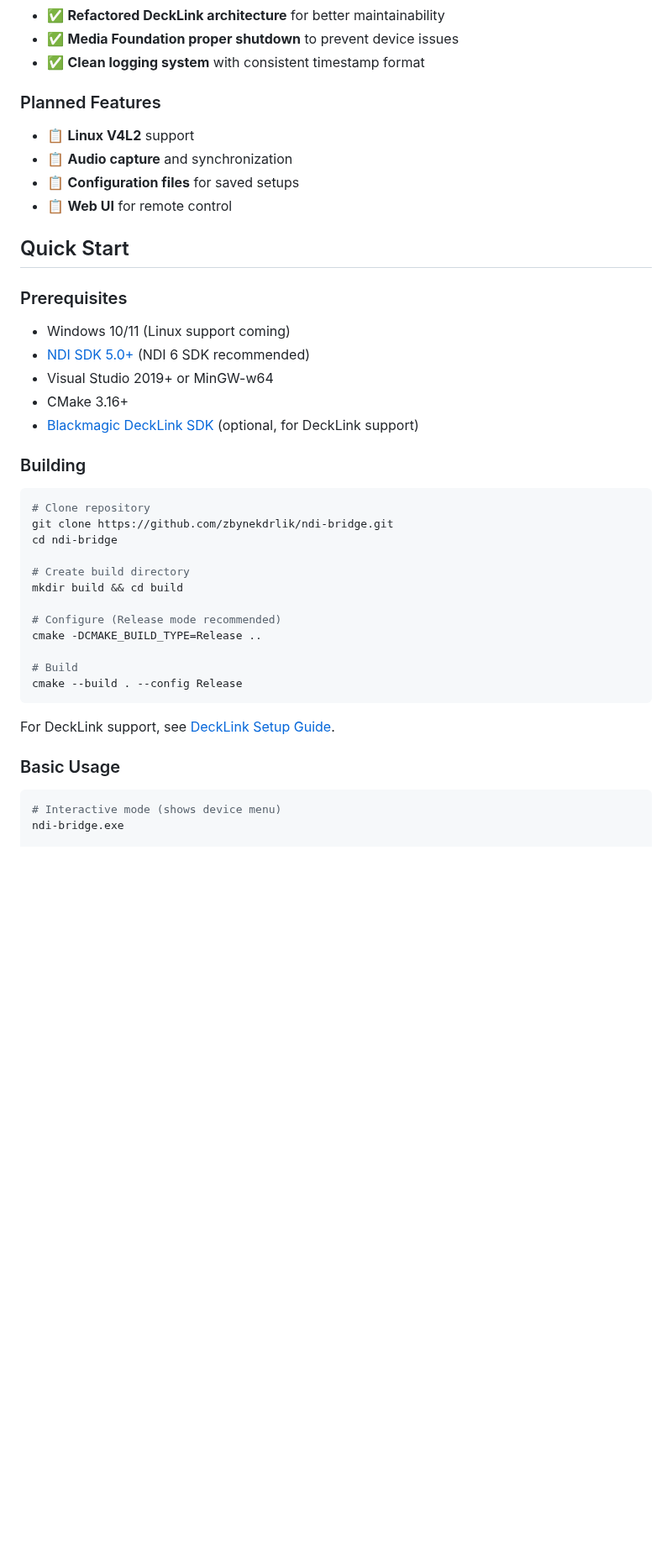
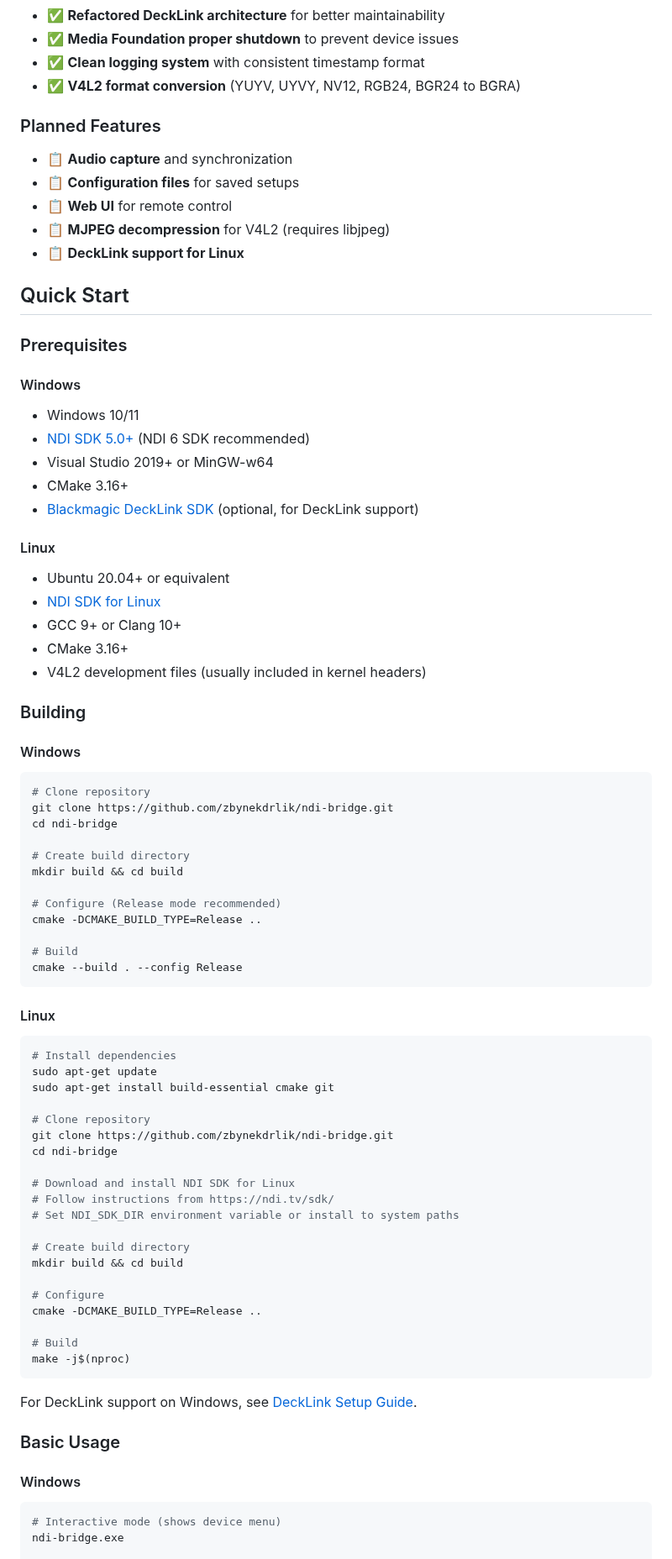
Before and after one commit to zbynekdrlik/ndi-bridge, a Markdown page: README.md, the part around one of its changes. Shown at 84% size. Drawn GitHub-style; blank space fills up the shorter version.

Commit message:
docs: Update README for Linux V4L2 support (v1.3.0)

````diff
--- a/README.md
+++ b/README.md
@@ -28,24 +30,36 @@ NDI Bridge is a high-performance, low-latency tool that bridges video capture de
 - ✅ **Refactored DeckLink architecture** for better maintainability
 - ✅ **Media Foundation proper shutdown** to prevent device issues
 - ✅ **Clean logging system** with consistent timestamp format
+- ✅ **V4L2 format conversion** (YUYV, UYVY, NV12, RGB24, BGR24 to BGRA)
 
 ### Planned Features
-- 📋 **Linux V4L2** support
 - 📋 **Audio capture** and synchronization
 - 📋 **Configuration files** for saved setups
 - 📋 **Web UI** for remote control
+- 📋 **MJPEG decompression** for V4L2 (requires libjpeg)
+- 📋 **DeckLink support for Linux**
 
 ## Quick Start
 
 ### Prerequisites
-- Windows 10/11 (Linux support coming)
+
+#### Windows
+- Windows 10/11
 - [NDI SDK 5.0+](https://ndi.tv/sdk/) (NDI 6 SDK recommended)
 - Visual Studio 2019+ or MinGW-w64
 - CMake 3.16+
 - [Blackmagic DeckLink SDK](https://www.blackmagicdesign.com/support) (optional, for DeckLink support)
 
+#### Linux
+- Ubuntu 20.04+ or equivalent
+- [NDI SDK for Linux](https://ndi.tv/sdk/)
+- GCC 9+ or Clang 10+
+- CMake 3.16+
+- V4L2 development files (usually included in kernel headers)
+
 ### Building
 
+#### Windows
 ```bash
 # Clone repository
 git clone https://github.com/zbynekdrlik/ndi-bridge.git
@@ -61,10 +75,35 @@ cmake -DCMAKE_BUILD_TYPE=Release ..
 cmake --build . --config Release
 ```
 
-For DeckLink support, see [DeckLink Setup Guide](docs/decklink-sdk-setup.md).
+#### Linux
+```bash
+# Install dependencies
+sudo apt-get update
+sudo apt-get install build-essential cmake git
+
+# Clone repository
+git clone https://github.com/zbynekdrlik/ndi-bridge.git
+cd ndi-bridge
+
+# Download and install NDI SDK for Linux
+# Follow instructions from https://ndi.tv/sdk/
+# Set NDI_SDK_DIR environment variable or install to system paths
+
+# Create build directory
+mkdir build && cd build
+
+# Configure
+cmake -DCMAKE_BUILD_TYPE=Release ..
+
+# Build
+make -j$(nproc)
+```
+
+For DeckLink support on Windows, see [DeckLink Setup Guide](docs/decklink-sdk-setup.md).
 
 ### Basic Usage
 
+#### Windows
 ```bash
 # Interactive mode (shows device menu)
 ndi-bridge.exe
````
Also changed, not shown: other parts of README.md (+51 -8 lines).
